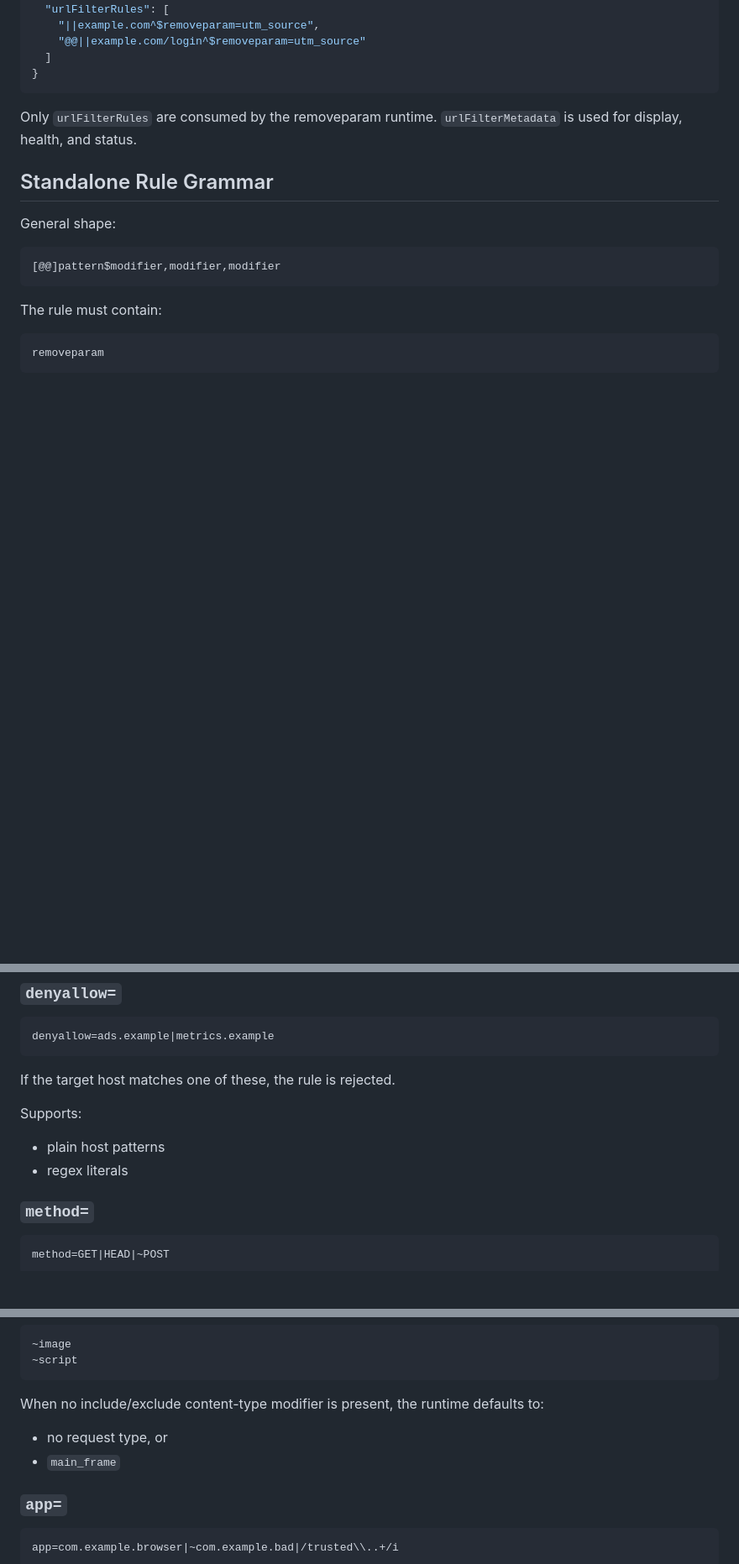
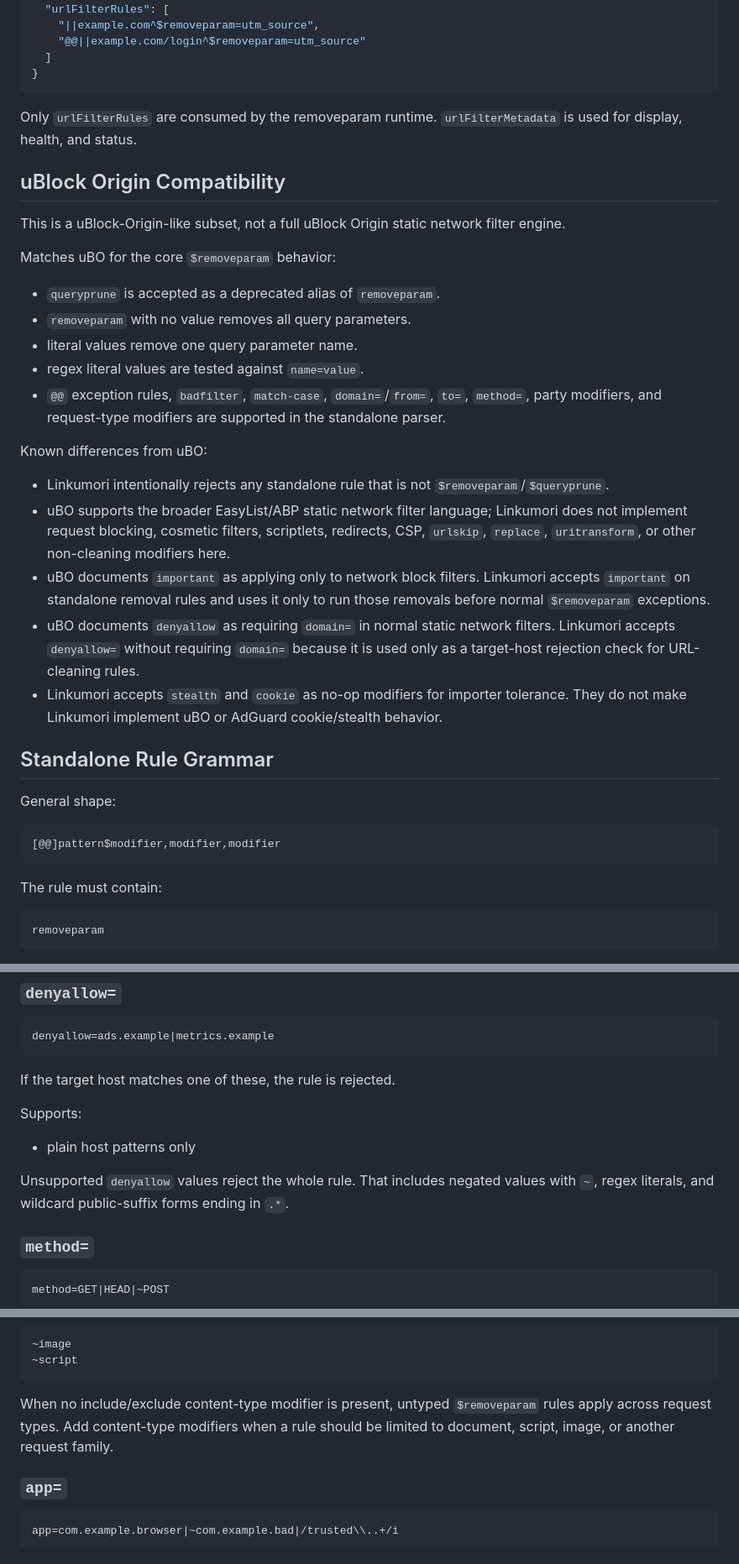
Before and after one commit to Linkumori/Linkumori-Addon, a Markdown page: docs/wiki/current-rule-syntax.md, 3 parts joined by grey strips. Shown at 84% size. Rendered like a GitHub page; blank space fills up the shorter version.

Commit message:
updated wiki

````diff
--- a/docs/wiki/current-rule-syntax.md
+++ b/docs/wiki/current-rule-syntax.md
@@ -642,6 +642,26 @@ Typical shape:
 
 Only `urlFilterRules` are consumed by the removeparam runtime. `urlFilterMetadata` is used for display, health, and status.
 
+## uBlock Origin Compatibility
+
+This is a uBlock-Origin-like subset, not a full uBlock Origin static network filter engine.
+
+Matches uBO for the core `$removeparam` behavior:
+
+- `queryprune` is accepted as a deprecated alias of `removeparam`.
+- `removeparam` with no value removes all query parameters.
+- literal values remove one query parameter name.
+- regex literal values are tested against `name=value`.
+- `@@` exception rules, `badfilter`, `match-case`, `domain=`/`from=`, `to=`, `method=`, party modifiers, and request-type modifiers are supported in the standalone parser.
+
+Known differences from uBO:
+
+- Linkumori intentionally rejects any standalone rule that is not `$removeparam`/`$queryprune`.
+- uBO supports the broader EasyList/ABP static network filter language; Linkumori does not implement request blocking, cosmetic filters, scriptlets, redirects, CSP, `urlskip`, `replace`, `uritransform`, or other non-cleaning modifiers here.
+- uBO documents `important` as applying only to network block filters. Linkumori accepts `important` on standalone removal rules and uses it only to run those removals before normal `$removeparam` exceptions.
+- uBO documents `denyallow` as requiring `domain=` in normal static network filters. Linkumori accepts `denyallow=` without requiring `domain=` because it is used only as a target-host rejection check for URL-cleaning rules.
+- Linkumori accepts `stealth` and `cookie` as no-op modifiers for importer tolerance. They do not make Linkumori implement uBO or AdGuard cookie/stealth behavior.
+
 ## Standalone Rule Grammar
 
 General shape:
@@ -822,8 +849,9 @@ If the target host matches one of these, the rule is rejected.
 
 Supports:
 
-- plain host patterns
-- regex literals
+- plain host patterns only
+
+Unsupported `denyallow` values reject the whole rule. That includes negated values with `~`, regex literals, and wildcard public-suffix forms ending in `.*`.
 
 ### `method=`
 
@@ -872,10 +900,7 @@ Negate with `~`, for example:
 ~script
 ```
 
-When no include/exclude content-type modifier is present, the runtime defaults to:
-
-- no request type, or
-- `main_frame`
+When no include/exclude content-type modifier is present, untyped `$removeparam` rules apply across request types. Add content-type modifiers when a rule should be limited to document, script, image, or another request family.
 
 ### `app=`
 
````
Also changed, not shown: other parts of docs/wiki/current-rule-syntax.md (+9 -2 lines).
